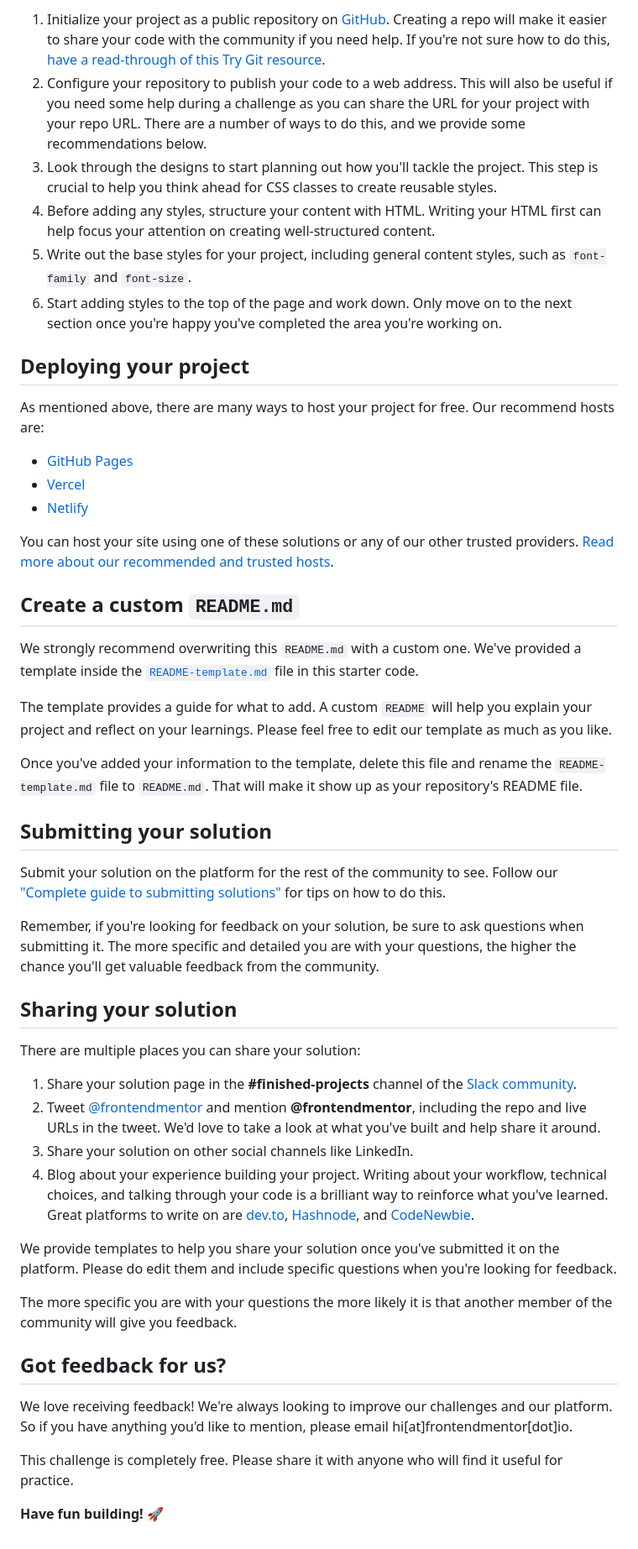
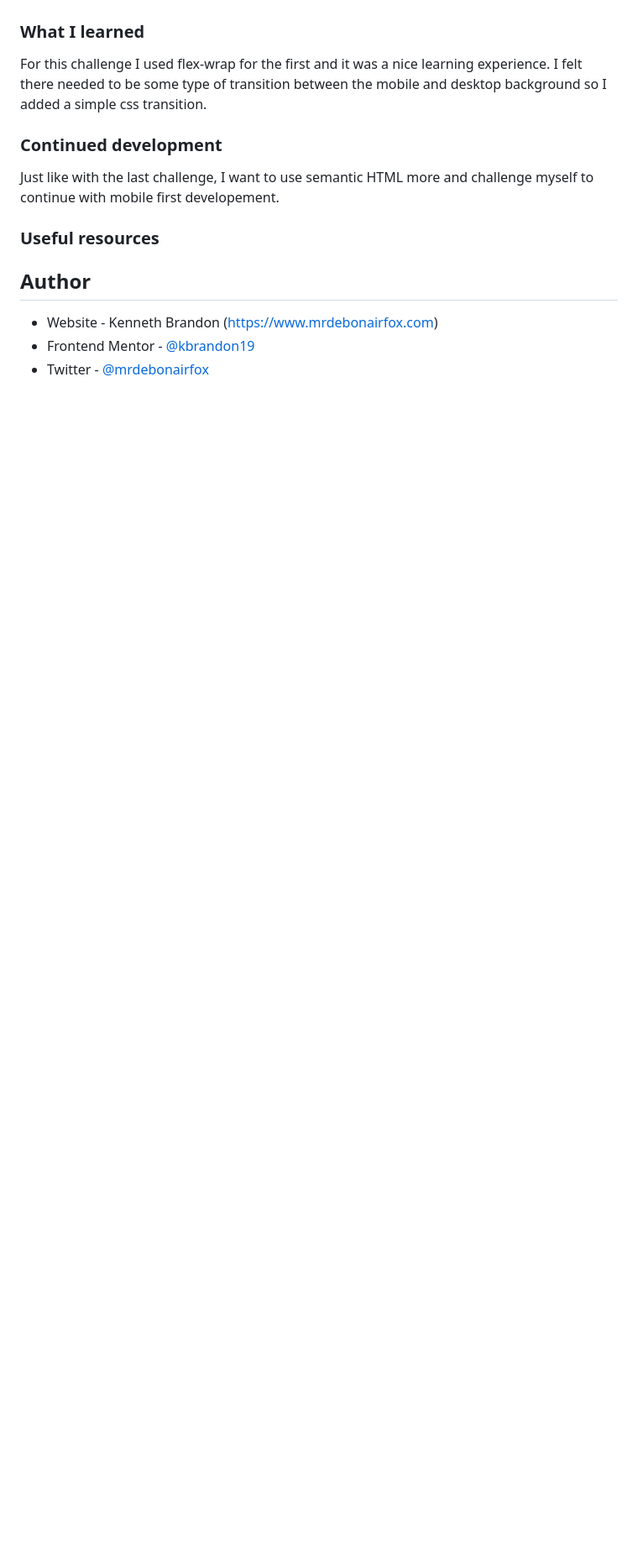
Before and after one commit to kbrandon19/HuddleLandingPage, a Markdown page: README.md, the part around the change printed below. Shown: that part at 84% size. GitHub-like rendering; blank space fills up the shorter version.

```diff
--- a/README.md
+++ b/README.md
@@ -41,52 +49,22 @@ Feel free to use any workflow that you feel comfortable with. Below is a suggest
 
-1. Initialize your project as a public repository on [GitHub](https://github.com/). Creating a repo will make it easier to share your code with the community if you need help. If you're not sure how to do this, [have a read-through of this Try Git resource](https://try.github.io/).
-2. Configure your repository to publish your code to a web address. This will also be useful if you need some help during a challenge as you can share the URL for your project with your repo URL. There are a number of ways to do this, and we provide some recommendations below.
-3. Look through the designs to start planning out how you'll tackle the project. This step is crucial to help you think ahead for CSS classes to create reusable styles.
-4. Before adding any styles, structure your content with HTML. Writing your HTML first can help focus your attention on creating well-structured content.
-5. Write out the base styles for your project, including general content styles, such as `font-family` and `font-size`.
-6. Start adding styles to the top of the page and work down. Only move on to the next section once you're happy you've completed the area you're working on.
 
-## Deploying your project
 
-As mentioned above, there are many ways to host your project for free. Our recommend hosts are:
 
-- [GitHub Pages](https://pages.github.com/)
-- [Vercel](https://vercel.com/)
-- [Netlify](https://www.netlify.com/)
+### What I learned
 
-You can host your site using one of these solutions or any of our other trusted providers. [Read more about our recommended and trusted hosts](https://medium.com/frontend-mentor/frontend-mentor-trusted-hosting-providers-bf000dfebe).
+For this challenge I used flex-wrap for the first and it was a nice learning experience. I felt there needed to be some type of transition between the mobile and desktop background so I added a simple css transition.
 
-## Create a custom `README.md`
 
-We strongly recommend overwriting this `README.md` with a custom one. We've provided a template inside the [`README-template.md`](./README-template.md) file in this starter code.
 
-The template provides a guide for what to add. A custom `README` will help you explain your project and reflect on your learnings. Please feel free to edit our template as much as you like.
+### Continued development
 
-Once you've added your information to the template, delete this file and rename the `README-template.md` file to `README.md`. That will make it show up as your repository's README file.
+Just like with the last challenge, I want to use semantic HTML more and challenge myself to continue with mobile first developement.
 
-## Submitting your solution
+### Useful resources
 
-Submit your solution on the platform for the rest of the community to see. Follow our ["Complete guide to submitting solutions"](https://medium.com/frontend-mentor/a-complete-guide-to-submitting-solutions-on-frontend-mentor-ac6384162248) for tips on how to do this.
 
-Remember, if you're looking for feedback on your solution, be sure to ask questions when submitting it. The more specific and detailed you are with your questions, the higher the chance you'll get valuable feedback from the community.
+## Author
 
-## Sharing your solution
-
-There are multiple places you can share your solution:
-
-1. Share your solution page in the **#finished-projects** channel of the [Slack community](https://www.frontendmentor.io/slack).
-2. Tweet [@frontendmentor](https://twitter.com/frontendmentor) and mention **@frontendmentor**, including the repo and live URLs in the tweet. We'd love to take a look at what you've built and help share it around.
-3. Share your solution on other social channels like LinkedIn.
-4. Blog about your experience building your project. Writing about your workflow, technical choices, and talking through your code is a brilliant way to reinforce what you've learned. Great platforms to write on are [dev.to](https://dev.to/), [Hashnode](https://hashnode.com/), and [CodeNewbie](https://community.codenewbie.org/).
-
-We provide templates to help you share your solution once you've submitted it on the platform. Please do edit them and include specific questions when you're looking for feedback.
-
-The more specific you are with your questions the more likely it is that another member of the community will give you feedback.
-
-## Got feedback for us?
-
-We love receiving feedback! We're always looking to improve our challenges and our platform. So if you have anything you'd like to mention, please email hi[at]frontendmentor[dot]io.
-
-This challenge is completely free. Please share it with anyone who will find it useful for practice.
-
-**Have fun building!** 🚀
+- Website - Kenneth Brandon (https://www.mrdebonairfox.com)
+- Frontend Mentor - [@kbrandon19](https://www.frontendmentor.io/profile/kbrandon19)
+- Twitter - [@mrdebonairfox](https://www.twitter.com/mrdebonairfox)
```
Also changed, not shown: other parts of README.md (+28 -20 lines), README-template.md (deleted, +0 -111 lines), images/desktop_screenshot.png (added), 2 other files.
